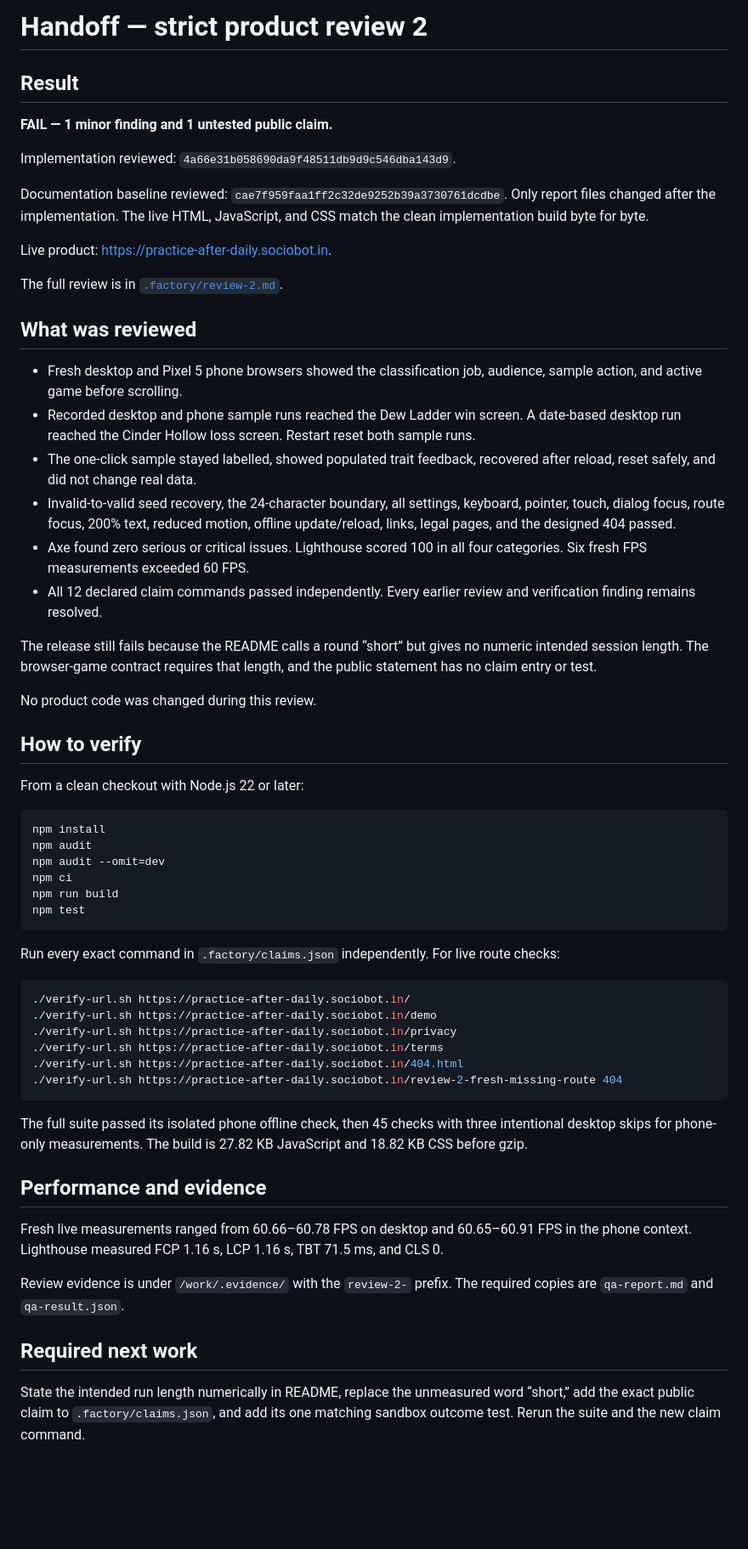
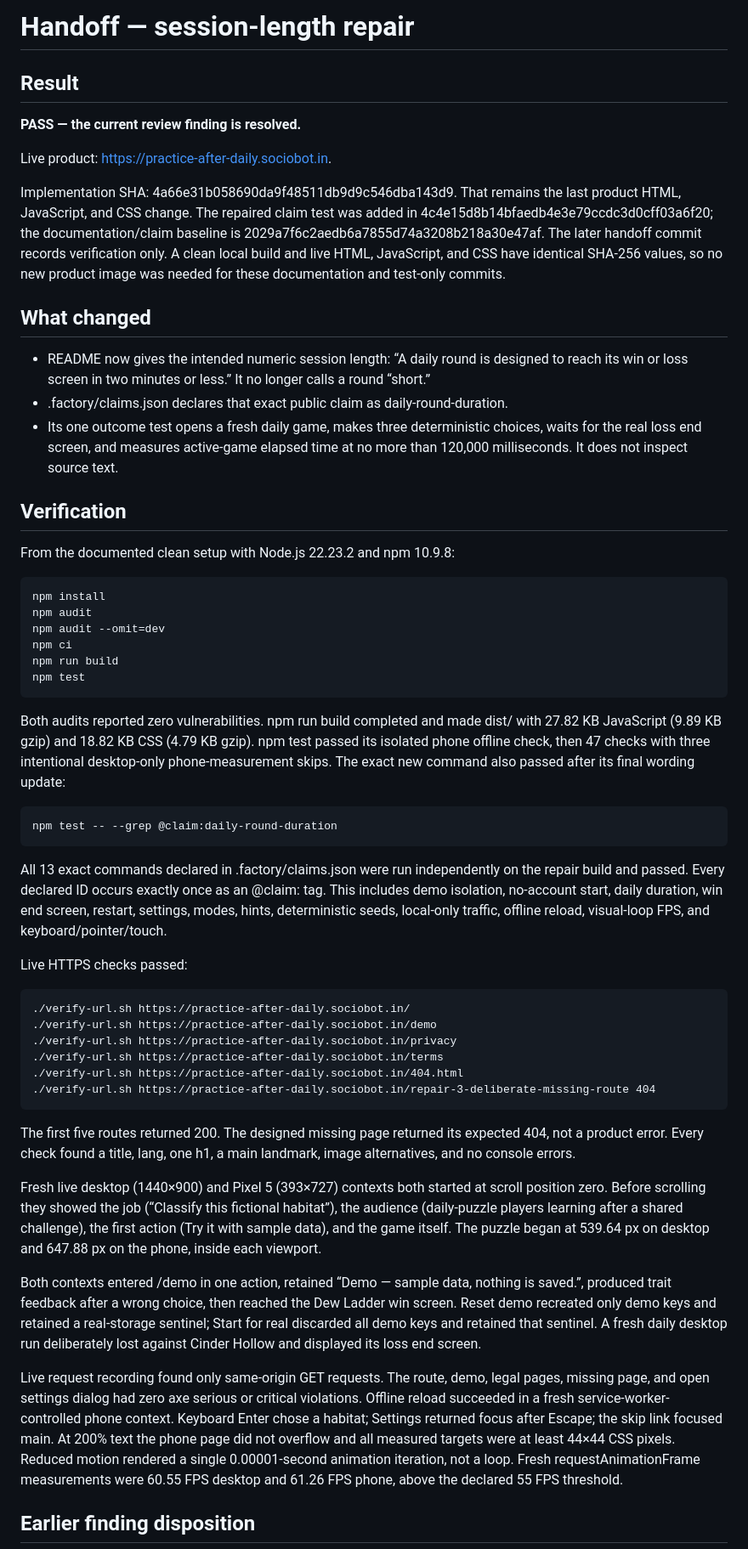
Before and after one commit to B-Divyesh/sf-practice-after-daily, a Markdown page: .factory/handoff.md, the part around one of its changes. Shown at 85% size. GitHub-like rendering; blank space fills up the shorter version.

Commit message:
Record session length repair verification

````diff
--- a/.factory/handoff.md
+++ b/.factory/handoff.md
@@ -1,85 +1,52 @@
-# Handoff — strict product review 2
+# Handoff — session-length repair
 
 ## Result
 
-**FAIL — 1 minor finding and 1 untested public claim.**
-
-Implementation reviewed:
-`4a66e31b058690da9f48511db9d9c546dba143d9`.
-
-Documentation baseline reviewed:
-`cae7f959faa1ff2c32de9252b39a3730761dcdbe`.
-Only report files changed after the implementation. The live HTML, JavaScript,
-and CSS match the clean implementation build byte for byte.
+**PASS — the current review finding is resolved.**
 
 Live product: <https://practice-after-daily.sociobot.in>.
 
-The full review is in [`.factory/review-2.md`](review-2.md).
+Implementation SHA: 4a66e31b058690da9f48511db9d9c546dba143d9. That remains the last product HTML, JavaScript, and CSS change. The repaired claim test was added in 4c4e15d8b14bfaedb4e3e79ccdc3d0cff03a6f20; the documentation/claim baseline is 2029a7f6c2aedb6a7855d74a3208b218a30e47af. The later handoff commit records verification only. A clean local build and live HTML, JavaScript, and CSS have identical SHA-256 values, so no new product image was needed for these documentation and test-only commits.
 
-## What was reviewed
+## What changed
 
-- Fresh desktop and Pixel 5 phone browsers showed the classification job,
-  audience, sample action, and active game before scrolling.
-- Recorded desktop and phone sample runs reached the Dew Ladder win screen. A
-  date-based desktop run reached the Cinder Hollow loss screen. Restart reset
-  both sample runs.
-- The one-click sample stayed labelled, showed populated trait feedback,
-  recovered after reload, reset safely, and did not change real data.
-- Invalid-to-valid seed recovery, the 24-character boundary, all settings,
-  keyboard, pointer, touch, dialog focus, route focus, 200% text, reduced
-  motion, offline update/reload, links, legal pages, and the designed 404 passed.
-- Axe found zero serious or critical issues. Lighthouse scored 100 in all four
-  categories. Six fresh FPS measurements exceeded 60 FPS.
-- All 12 declared claim commands passed independently. Every earlier review and
-  verification finding remains resolved.
+- README now gives the intended numeric session length: “A daily round is designed to reach its win or loss screen in two minutes or less.” It no longer calls a round “short.”
+- .factory/claims.json declares that exact public claim as daily-round-duration.
+- Its one outcome test opens a fresh daily game, makes three deterministic choices, waits for the real loss end screen, and measures active-game elapsed time at no more than 120,000 milliseconds. It does not inspect source text.
 
-The release still fails because the README calls a round “short” but gives no
-numeric intended session length. The browser-game contract requires that
-length, and the public statement has no claim entry or test.
+## Verification
 
-No product code was changed during this review.
+From the documented clean setup with Node.js 22.23.2 and npm 10.9.8:
 
-## How to verify
+    npm install
+    npm audit
+    npm audit --omit=dev
+    npm ci
+    npm run build
+    npm test
 
-From a clean checkout with Node.js 22 or later:
+Both audits reported zero vulnerabilities. npm run build completed and made dist/ with 27.82 KB JavaScript (9.89 KB gzip) and 18.82 KB CSS (4.79 KB gzip). npm test passed its isolated phone offline check, then 47 checks with three intentional desktop-only phone-measurement skips. The exact new command also passed after its final wording update:
 
-```sh
-npm install
-npm audit
-npm audit --omit=dev
-npm ci
-npm run build
-npm test
-```
+    npm test -- --grep @claim:daily-round-duration
 
-Run every exact command in `.factory/claims.json` independently. For live route
-checks:
+All 13 exact commands declared in .factory/claims.json were run independently on the repair build and passed. Every declared ID occurs exactly once as an @claim: tag. This includes demo isolation, no-account start, daily duration, win end screen, restart, settings, modes, hints, deterministic seeds, local-only traffic, offline reload, visual-loop FPS, and keyboard/pointer/touch.
 
-```sh
-./verify-url.sh https://practice-after-daily.sociobot.in/
-./verify-url.sh https://practice-after-daily.sociobot.in/demo
-./verify-url.sh https://practice-after-daily.sociobot.in/privacy
-./verify-url.sh https://practice-after-daily.sociobot.in/terms
-./verify-url.sh https://practice-after-daily.sociobot.in/404.html
-./verify-url.sh https://practice-after-daily.sociobot.in/review-2-fresh-missing-route 404
-```
+Live HTTPS checks passed:
 
-The full suite passed its isolated phone offline check, then 45 checks with
-three intentional desktop skips for phone-only measurements. The build is
-27.82 KB JavaScript and 18.82 KB CSS before gzip.
+    ./verify-url.sh https://practice-after-daily.sociobot.in/
+    ./verify-url.sh https://practice-after-daily.sociobot.in/demo
+    ./verify-url.sh https://practice-after-daily.sociobot.in/privacy
+    ./verify-url.sh https://practice-after-daily.sociobot.in/terms
+    ./verify-url.sh https://practice-after-daily.sociobot.in/404.html
+    ./verify-url.sh https://practice-after-daily.sociobot.in/repair-3-deliberate-missing-route 404
 
-## Performance and evidence
+The first five routes returned 200. The designed missing page returned its expected 404, not a product error. Every check found a title, lang, one h1, a main landmark, image alternatives, and no console errors.
 
-Fresh live measurements ranged from 60.66–60.78 FPS on desktop and 60.65–60.91
-FPS in the phone context. Lighthouse measured FCP 1.16 s, LCP 1.16 s, TBT 71.5
-ms, and CLS 0.
+Fresh live desktop (1440×900) and Pixel 5 (393×727) contexts both started at scroll position zero. Before scrolling they showed the job (“Classify this fictional habitat”), the audience (daily-puzzle players learning after a shared challenge), the first action (Try it with sample data), and the game itself. The puzzle began at 539.64 px on desktop and 647.88 px on the phone, inside each viewport.
 
-Review evidence is under `/work/.evidence/` with the `review-2-` prefix. The
-required copies are `qa-report.md` and `qa-result.json`.
+Both contexts entered /demo in one action, retained “Demo — sample data, nothing is saved.”, produced trait feedback after a wrong choice, then reached the Dew Ladder win screen. Reset demo recreated only demo keys and retained a real-storage sentinel; Start for real discarded all demo keys and retained that sentinel. A fresh daily desktop run deliberately lost against Cinder Hollow and displayed its loss end screen.
 
-## Required next work
+Live request recording found only same-origin GET requests. The route, demo, legal pages, missing page, and open settings dialog had zero axe serious or critical violations. Offline reload succeeded in a fresh service-worker-controlled phone context. Keyboard Enter chose a habitat; Settings returned focus after Escape; the skip link focused main. At 200% text the phone page did not overflow and all measured targets were at least 44×44 CSS pixels. Reduced motion rendered a single 0.00001-second animation iteration, not a loop. Fresh requestAnimationFrame measurements were 60.55 FPS desktop and 61.26 FPS phone, above the declared 55 FPS threshold.
 
-State the intended run length numerically in README, replace the unmeasured
-word “short,” add the exact public claim to `.factory/claims.json`, and add its
-one matching sandbox outcome test. Rerun the suite and the new claim command.
+## Earlier finding disposition
 
````
Also changed, not shown: other parts of .factory/handoff.md (+15 -2 lines).
